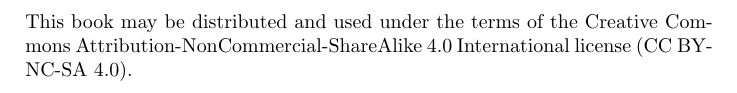
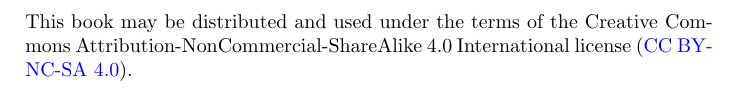
Before and after one commit to introocean/introocean-en, a LaTeX thesis (book.tex): part of page 2 of 332, cut so that both start at the same text. Compiled offline with pdfLaTeX.

Commit message:
Changed hyperref link colors to blue

```diff
--- a/book.tex
+++ b/book.tex
@@ -5,7 +5,7 @@
 \usepackage{amssymb}
 \usepackage{makeidx}
 \usepackage{graphics}
-\usepackage[colorlinks, linkcolor={blue},citecolor={black},pagecolor={black},urlcolor={black},%
+\usepackage[colorlinks, linkcolor={blue},citecolor={blue},pagecolor={blue},urlcolor={blue},%
  breaklinks, bookmarks, bookmarksopen, bookmarksnumbered]{hyperref}
 \hyphenation{Co-or-di-nate Mi-ami Isopy-c-nal}
 \makeindex
```
